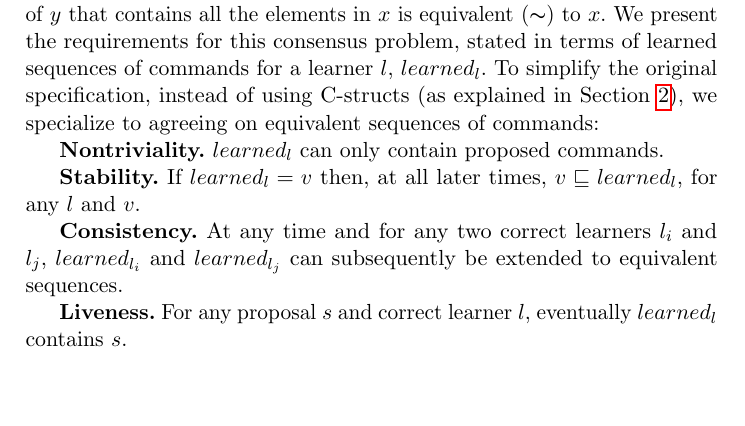
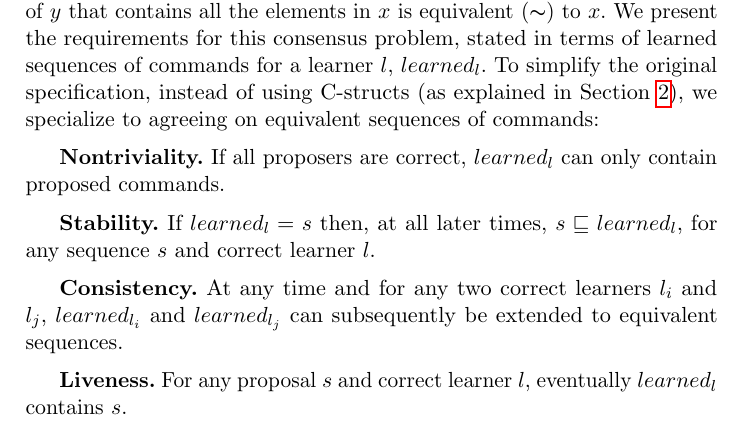
Before and after one commit to MiguelPires/College_misc, a LaTeX paper (sss/main.tex, which reads sss/model.tex): part of page 7 of 21 before the commit and part of page 7 of 22 after it, cut so that both start at the same text, the shorter picture padded with empty space. Compiled offline with pdfLaTeX.

Commit message:
Modified properties to the Byz. setting

```diff
--- a/sss/model.tex
+++ b/sss/model.tex
@@ -19,7 +19,7 @@ In Generalized Paxos, each learner $l$ maintains a monotonically increasing sequ
 We define these learned sequences of commands to be equivalent ($\thicksim$)
 if one can be transformed into the other by permuting the elements in a way such that the order of non-commutative pairs is preserved. A sequence $x$ is defined to be a \textit{eq-prefix} of another sequence $y$ ($x \sqsubseteq y$), if the subsequence of $y$ that contains all the elements in $x$ is equivalent ($\thicksim$) to $x$.
 We present the requirements for this consensus problem, stated in terms of learned sequences of commands for a learner $l$, $learned_l$. To simplify the original specification, instead of using C-structs (as explained in Section~\ref{sec:related}), we specialize to agreeing on equivalent sequences of commands:\par
-\textbf{Nontriviality.} $learned_l$ can only contain proposed commands. \par
-\textbf{Stability.} If $learned_l = v$ then, at all later times, $v \sqsubseteq learned_l$, for any $l$ and $v$. \par
+\textbf{Nontriviality.} If all proposers are correct, $learned_l$ can only contain proposed commands. \par
+\textbf{Stability.} If $learned_l = s$ then, at all later times, $s \sqsubseteq learned_l$, for any sequence $s$ and correct learner $l$. \par
 \textbf{Consistency.} At any time and for any two correct learners $l_i$ and $l_j$, $learned_{l_i}$ and $learned_{l_j}$ can subsequently be extended to equivalent sequences.\par
 \textbf{Liveness.} For any proposal $s$ and correct learner $l$, eventually $learned_l$ contains $s$.\par
```
